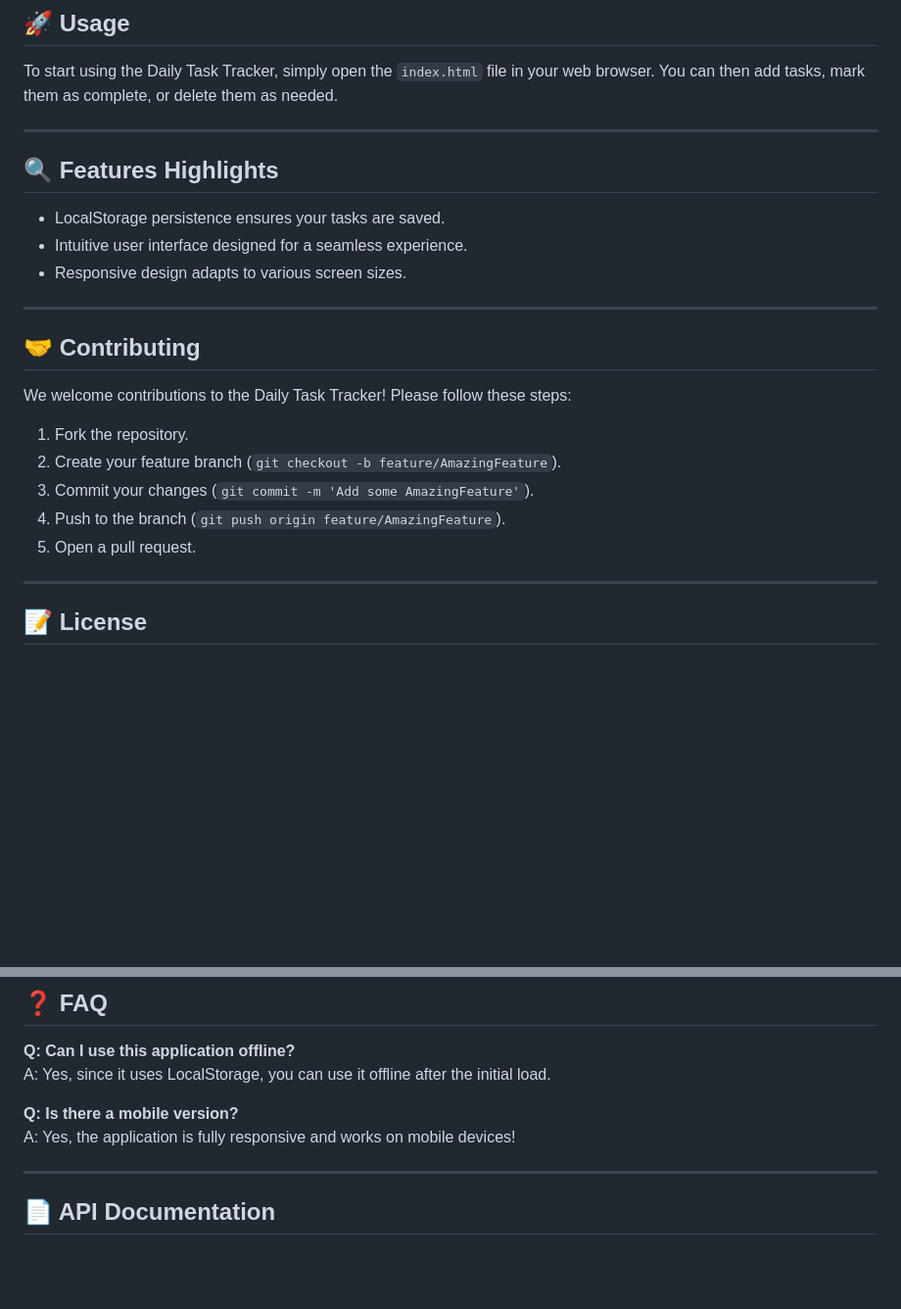
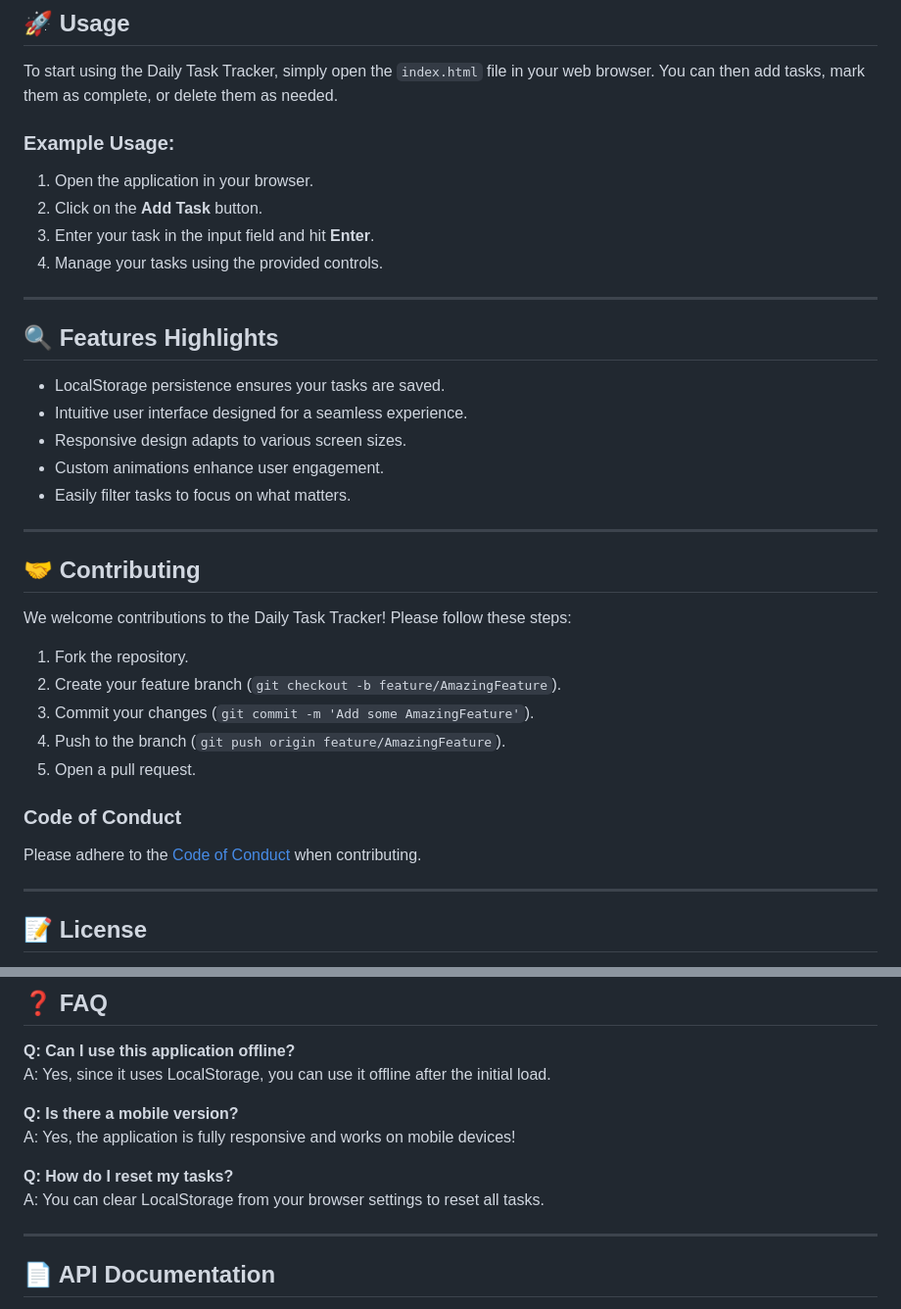
Before and after one commit to Akshay-gurav-31/DAY-1, a Markdown page: README.md, 2 parts joined by grey strips. Shown at 98% size. Drawn GitHub-style; blank space fills up the shorter version.

Commit message:
Added installation instructions and usage examples

```diff
--- a/README.md
+++ b/README.md
@@ -87,6 +87,12 @@ open index.html
 
 To start using the Daily Task Tracker, simply open the `index.html` file in your web browser. You can then add tasks, mark them as complete, or delete them as needed.
 
+### Example Usage:
+1. Open the application in your browser.
+2. Click on the **Add Task** button.
+3. Enter your task in the input field and hit **Enter**.
+4. Manage your tasks using the provided controls.
+
 ---
 
 ## 🔍 Features Highlights
@@ -94,6 +100,8 @@ To start using the Daily Task Tracker, simply open the `index.html` file in your
 - LocalStorage persistence ensures your tasks are saved.
 - Intuitive user interface designed for a seamless experience.
 - Responsive design adapts to various screen sizes.
+- Custom animations enhance user engagement.
+- Easily filter tasks to focus on what matters.
 
 ---
 
@@ -105,6 +113,9 @@ We welcome contributions to the Daily Task Tracker! Please follow these steps:
 3. Commit your changes (`git commit -m 'Add some AmazingFeature'`).
 4. Push to the branch (`git push origin feature/AmazingFeature`).
 5. Open a pull request.
+
+### Code of Conduct
+Please adhere to the [Code of Conduct](CODE_OF_CONDUCT.md) when contributing.
 
 ---
 
@@ -122,6 +133,9 @@ A: Yes, since it uses LocalStorage, you can use it offline after the initial loa
 **Q: Is there a mobile version?**
 A: Yes, the application is fully responsive and works on mobile devices!
 
+**Q: How do I reset my tasks?**
+A: You can clear LocalStorage from your browser settings to reset all tasks.
+
 ---
 
 ## 📄 API Documentation
```
